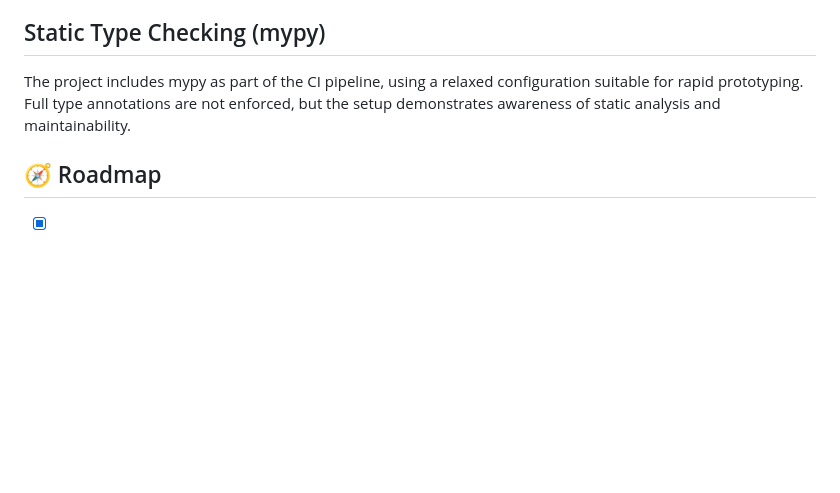
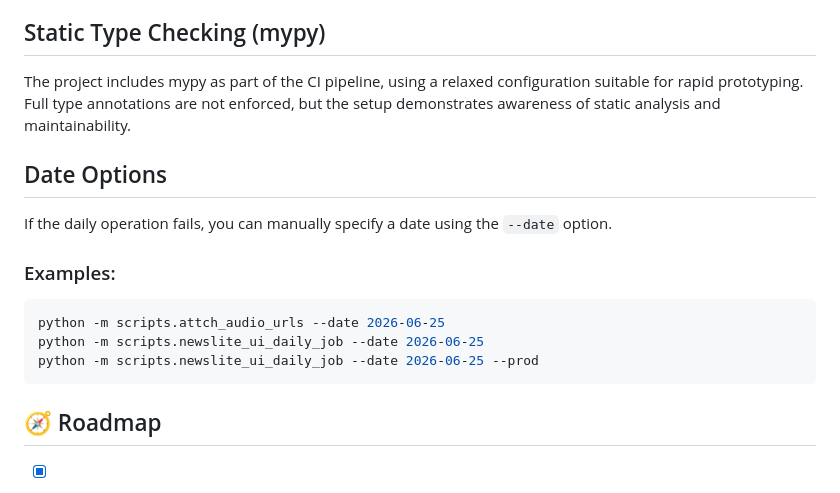
Before and after one commit to lat35n-hrt/newslite, a Markdown page: README.md, the part around the change. Drawn GitHub-style; blank space fills up the shorter version.

Commit message:
Add date option to attach_audio_urls and newslite_ui_daily_job in README

````diff
--- a/README.md
+++ b/README.md
@@ -296,6 +296,17 @@ Full type annotations are not enforced,
 but the setup demonstrates awareness of static analysis and maintainability.
 
 
+## Date Options
+
+If the daily operation fails, you can manually specify a date using the `--date` option.
+
+### Examples:
+```bash
+python -m scripts.attch_audio_urls --date 2026-06-25
+python -m scripts.newslite_ui_daily_job --date 2026-06-25
+python -m scripts.newslite_ui_daily_job --date 2026-06-25 --prod
+```
+
 ## 🧭 Roadmap
 
 - [x] Token / cost control strategy (moved to `docs/cost/openai_pricing_notes.md`)
````
